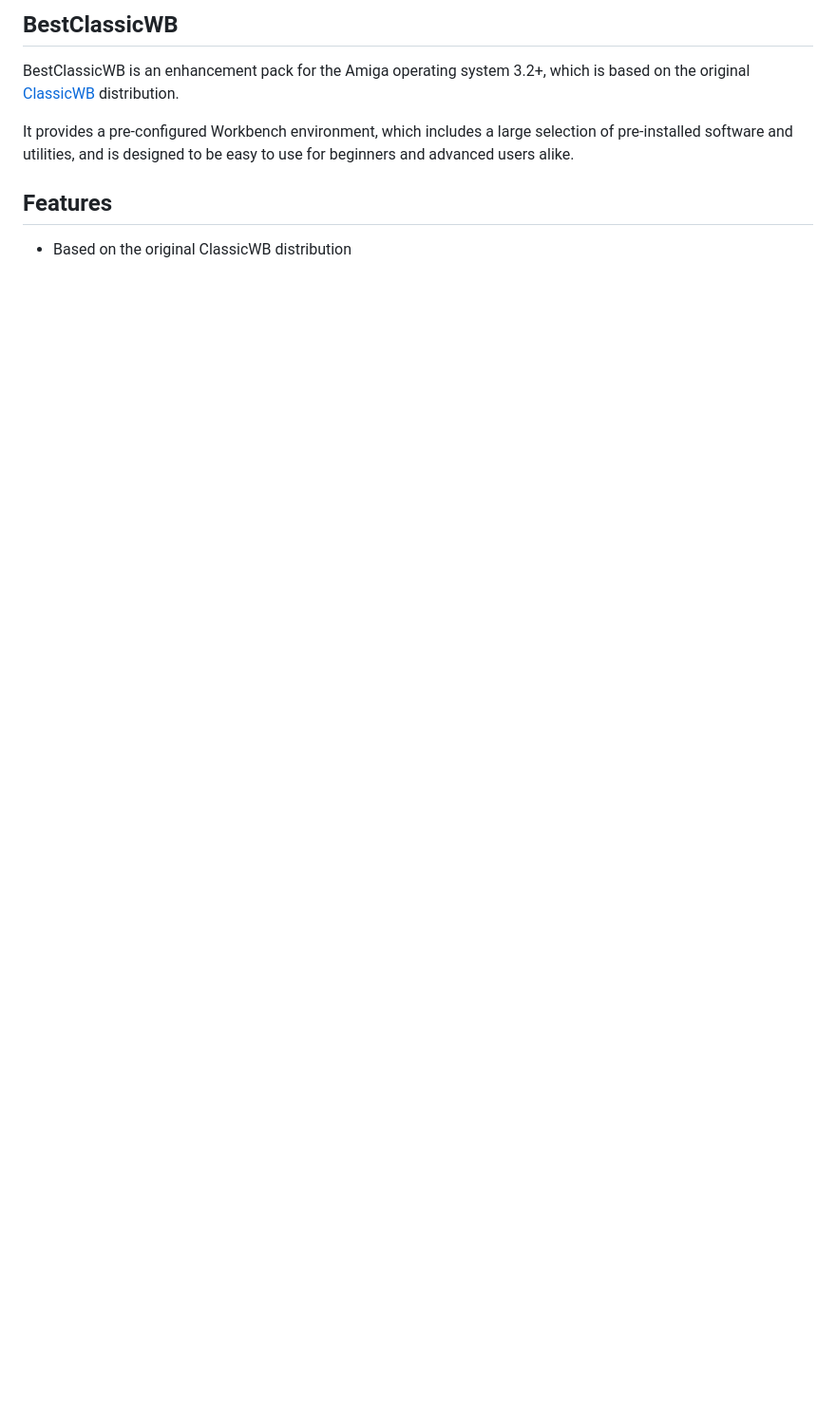
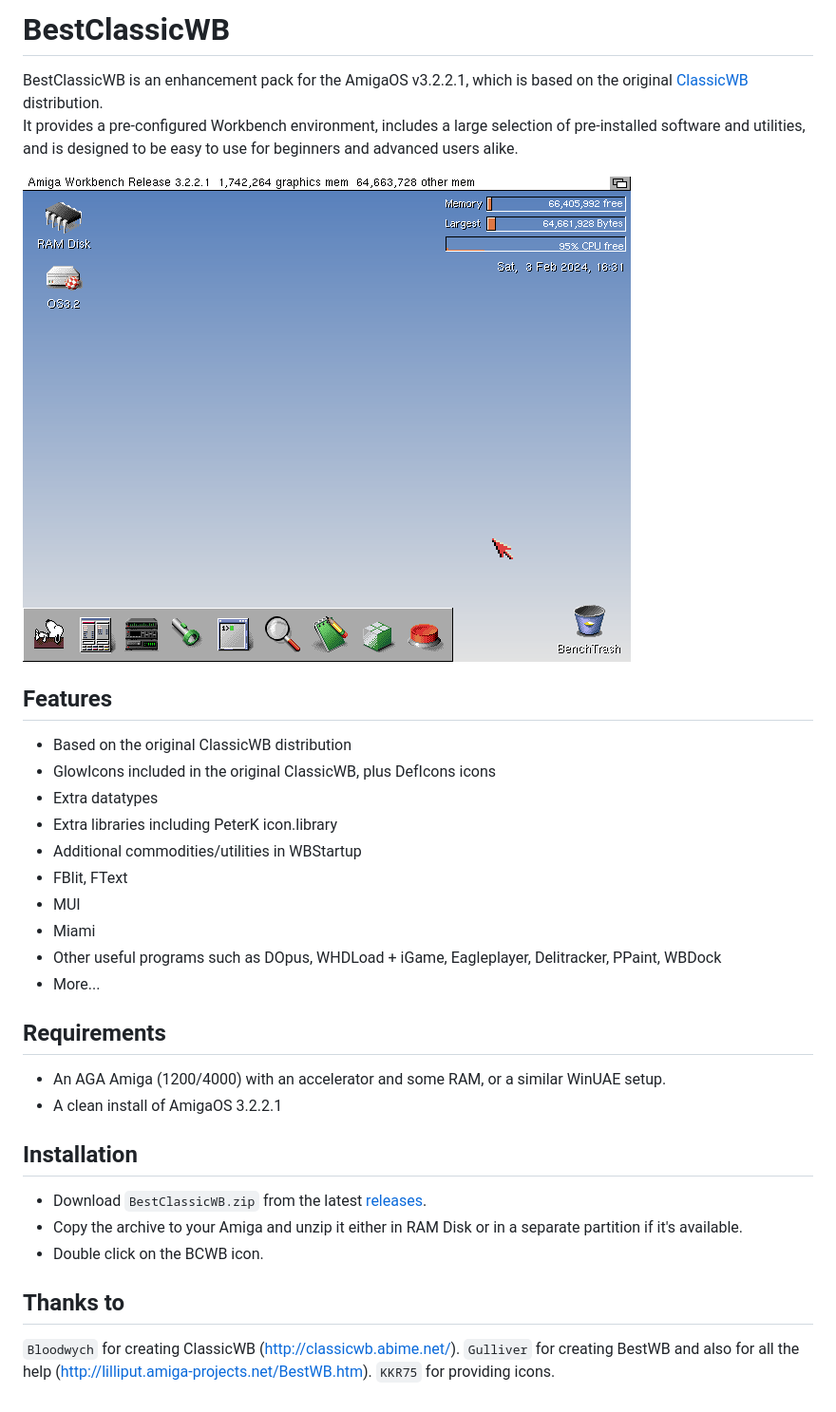
Before and after one commit to kouts/best-classic-wb, a Markdown page: README.md, the part around the change. Shown at 95% size. Rendered like a GitHub page; pictures changed too: best-classic-wb.png (added); blank space fills up the shorter version.

Commit message:
fix: updated README

```diff
--- a/README.md
+++ b/README.md
@@ -1,9 +1,36 @@
-## BestClassicWB
+# BestClassicWB
 
-BestClassicWB is an enhancement pack for the Amiga operating system 3.2+, which is based on the original [ClassicWB](https://classicwb.abime.net/) distribution.
+BestClassicWB is an enhancement pack for the AmigaOS v3.2.2.1, which is based on the original [ClassicWB](https://classicwb.abime.net/) distribution.
+It provides a pre-configured Workbench environment, includes a large selection of pre-installed software and utilities, and is designed to be easy to use for beginners and advanced users alike.
 
-It provides a pre-configured Workbench environment, which includes a large selection of pre-installed software and utilities, and is designed to be easy to use for beginners and advanced users alike.
+![BestClassicWB](./best-classic-wb.png)
 
 ## Features
 
 - Based on the original ClassicWB distribution
+- GlowIcons included in the original ClassicWB, plus DefIcons icons
+- Extra datatypes
+- Extra libraries including PeterK icon.library
+- Additional commodities/utilities in WBStartup
+- FBlit, FText
+- MUI
+- Miami
+- Other useful programs such as DOpus, WHDLoad + iGame, Eagleplayer, Delitracker, PPaint, WBDock
+- More...
+
+## Requirements
+
+- An AGA Amiga (1200/4000) with an accelerator and some RAM, or a similar WinUAE setup.
+- A clean install of AmigaOS 3.2.2.1
+
+## Installation
+
+- Download `BestClassicWB.zip` from the latest [releases](https://github.com/kouts/best-classic-wb/releases).
+- Copy the archive to your Amiga and unzip it either in RAM Disk or in a separate partition if it's available.
+- Double click on the BCWB icon.
+
+## Thanks to
+
+`Bloodwych` for creating ClassicWB (http://classicwb.abime.net/).
+`Gulliver` for creating BestWB and also for all the help (http://lilliput.amiga-projects.net/BestWB.htm).
+`KKR75` for providing icons.
```
Also changed, not shown: 2 other files.
